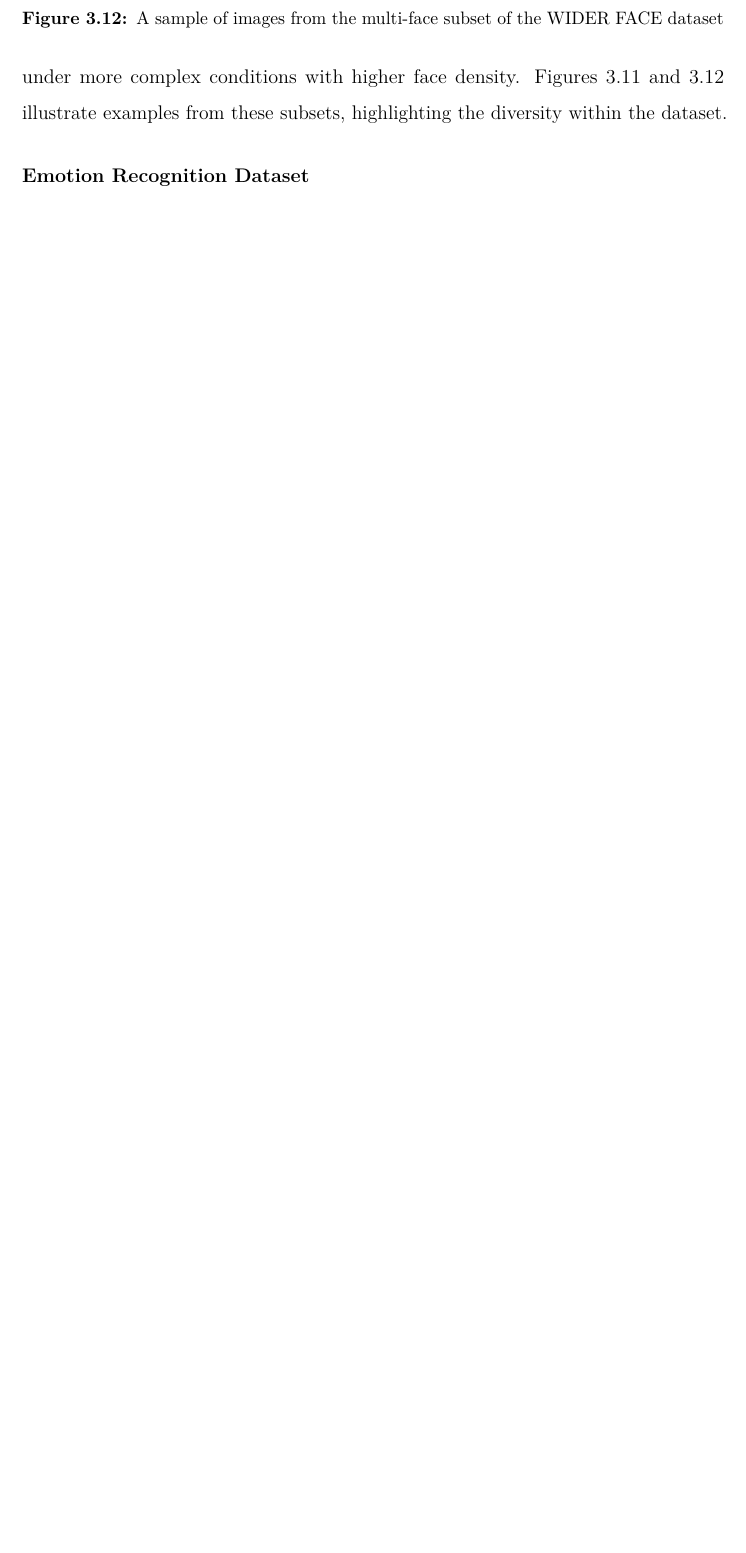
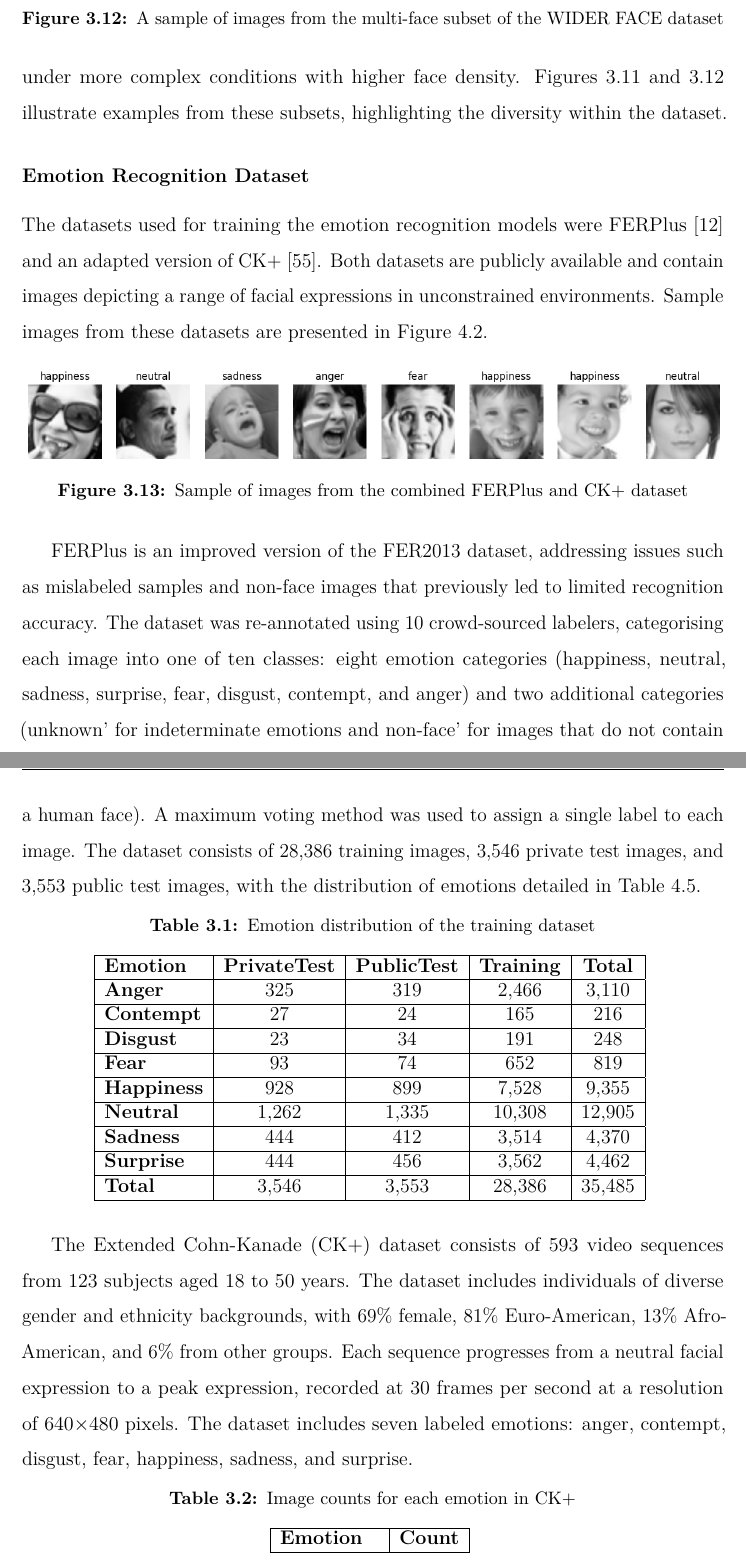
Before and after one commit to Terramet/MPhilPaper, a LaTeX thesis (thesis.tex, which reads ch3-m&m.tex): part of page 51 of 99 before the commit and two parts of pages 51 and 52 of 101 after it, the two joined at a grey line, cut so that both start at the same text, the shorter picture padded with empty space. Compiled offline with pdfLaTeX.

Commit message:
Moved and reworded the dataset information that was originally in the Facial Emotion Recognition secction.

```diff
--- a/ch3-m&m.tex
+++ b/ch3-m&m.tex
@@ -194,3 +194,42 @@ This dataset is distinguished by its rich diversity in subjects, scenes, and env
 For the experiments, the dataset was further subdivided into two distinct evaluation subsets. The first subset consists of images containing only one face per image (1,342 training and 334 validation images), providing a more controlled scenario with minimal distractions. The second subset comprises images with multiple faces (8,245 training and 2,104 validation images), designed to assess the model's performance under more complex conditions with higher face density. Figures \ref{figure:singlefacesamples} and \ref{figure:multifacesamples} illustrate examples from these subsets, highlighting the diversity within the dataset.
 
 \subsubsection{Emotion Recognition Dataset}
+
+The datasets used for training the emotion recognition models were FERPlus \cite{BarsoumICMI2016} and an adapted version of CK+ \cite{5543262}. Both datasets are publicly available and contain images depicting a range of facial expressions in unconstrained environments. Sample images from these datasets are presented in Figure \ref{figure:sample_imgs}.
+
+\begin{figure}[!htb]
+    \centering
+    \includegraphics[scale=0.5]{fed_images/random_imgs.png}
+    \caption{Sample of images from the combined FERPlus and CK+ dataset}
+    \label{figure:sample_imgs}
+\end{figure}
+
+FERPlus is an improved version of the FER2013 dataset, addressing issues such as mislabeled samples and non-face images that previously led to limited recognition accuracy. The dataset was re-annotated using 10 crowd-sourced labelers, categorising each image into one of ten classes: eight emotion categories (happiness, neutral, sadness, surprise, fear, disgust, contempt, and anger) and two additional categories (unknown' for indeterminate emotions and non-face' for images that do not contain a human face). A maximum voting method was used to assign a single label to each image. The dataset consists of 28,386 training images, 3,546 private test images, and 3,553 public test images, with the distribution of emotions detailed in Table \ref{tab:emotion_distribution}.
+
+\begin{table}[!htb]
+\centering{}
+\caption{Emotion distribution of the training dataset}
+\begin{tabular}{|l|c|c|c|c|}
+\hline
+    \textbf{Emotion}   & \textbf{PrivateTest} & \textbf{PublicTest} & \textbf{Training} & \textbf{Total} \\ \hline
+    \textbf{Anger}     & 325                  & 319                 & 2,466             & 3,110          \\ \hline
+    \textbf{Contempt}  & 27                   & 24                  & 165               & 216            \\ \hline
+    \textbf{Disgust}   & 23                   & 34                  & 191               & 248            \\ \hline
+    \textbf{Fear}      & 93                   & 74                  & 652               & 819            \\ \hline
+    \textbf{Happiness} & 928                  & 899                 & 7,528             & 9,355          \\ \hline
+    \textbf{Neutral}   & 1,262                & 1,335               & 10,308            & 12,905         \\ \hline
+    \textbf{Sadness}   & 444                  & 412                 & 3,514             & 4,370          \\ \hline
+    \textbf{Surprise}  & 444                  & 456                 & 3,562             & 4,462          \\ \hline
+    \textbf{Total}     & 3,546                & 3,553               & 28,386            & 35,485         \\ \hline
+\end{tabular}
+\label{tab:emotion_distribution}
+\end{table}
+
+The Extended Cohn-Kanade (CK+) dataset consists of 593 video sequences from 123 subjects aged 18 to 50 years. The dataset includes individuals of diverse gender and ethnicity backgrounds, with 69\% female, 81\% Euro-American, 13\% Afro-American, and 6\% from other groups. Each sequence progresses from a neutral facial expression to a peak expression, recorded at 30 frames per second at a resolution of 640\(\times\)480 pixels. The dataset includes seven labeled emotions: anger, contempt, disgust, fear, happiness, sadness, and surprise.
+
+\begin{table}[!htb]
+    \centering{}
+    \caption{Image counts for each emotion in CK+}
+    \begin{tabular}{|l|c|}
+        \hline
+        \textbf{Emotion}   & \textbf{Count} \\ \hline
```
Also changed, not shown: ch3-m&m.tex (39 more changed lines).
